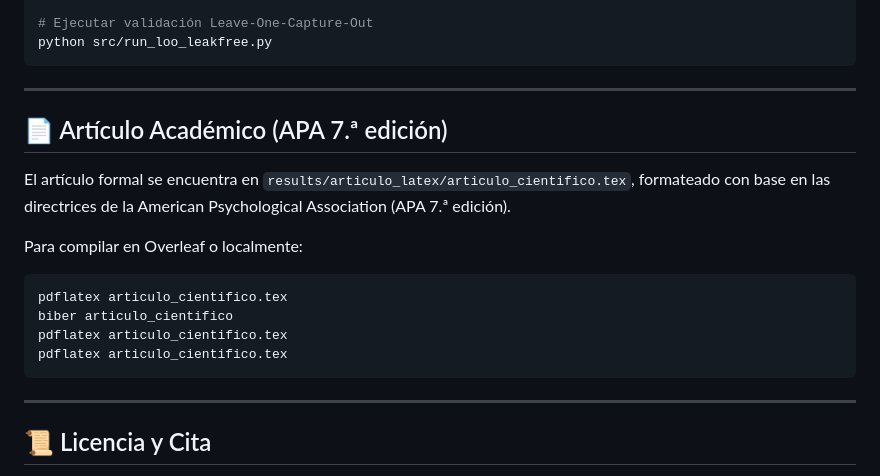
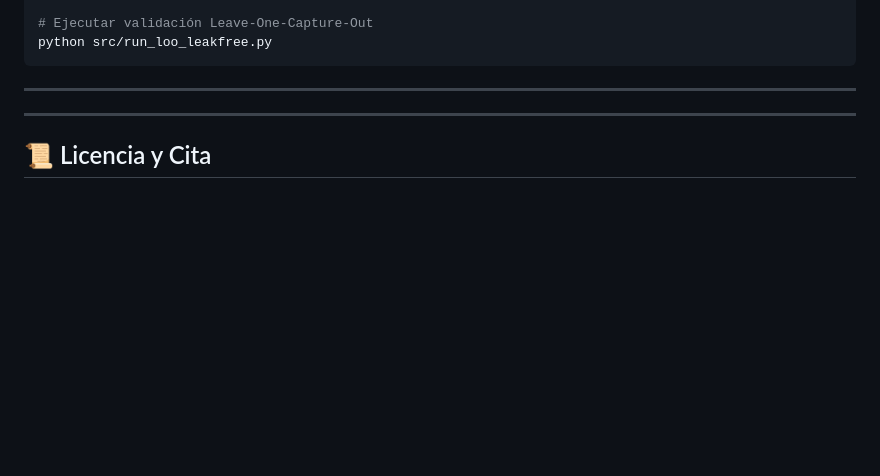
Before and after one commit to lobolunar375/thesis_ids_mawi, a Markdown page: README.md, the part around the change. Drawn GitHub-style; blank space fills up the shorter version.

Commit message:
Remove academic article section from README
Removed section about the academic article formatted in APA 7th edition, including compilation instructions.

````diff
--- a/README.md
+++ b/README.md
@@ -240,17 +240,7 @@ python src/run_loo_leakfree.py
 
 ---
 
-## 📄 Artículo Académico (APA 7.ª edición)
 
-El artículo formal se encuentra en `results/articulo_latex/articulo_cientifico.tex`, formateado con base en las directrices de la American Psychological Association (APA 7.ª edición).
-
-Para compilar en Overleaf o localmente:
-```bash
-pdflatex articulo_cientifico.tex
-biber articulo_cientifico
-pdflatex articulo_cientifico.tex
-pdflatex articulo_cientifico.tex
-```
 
 ---
 
````
